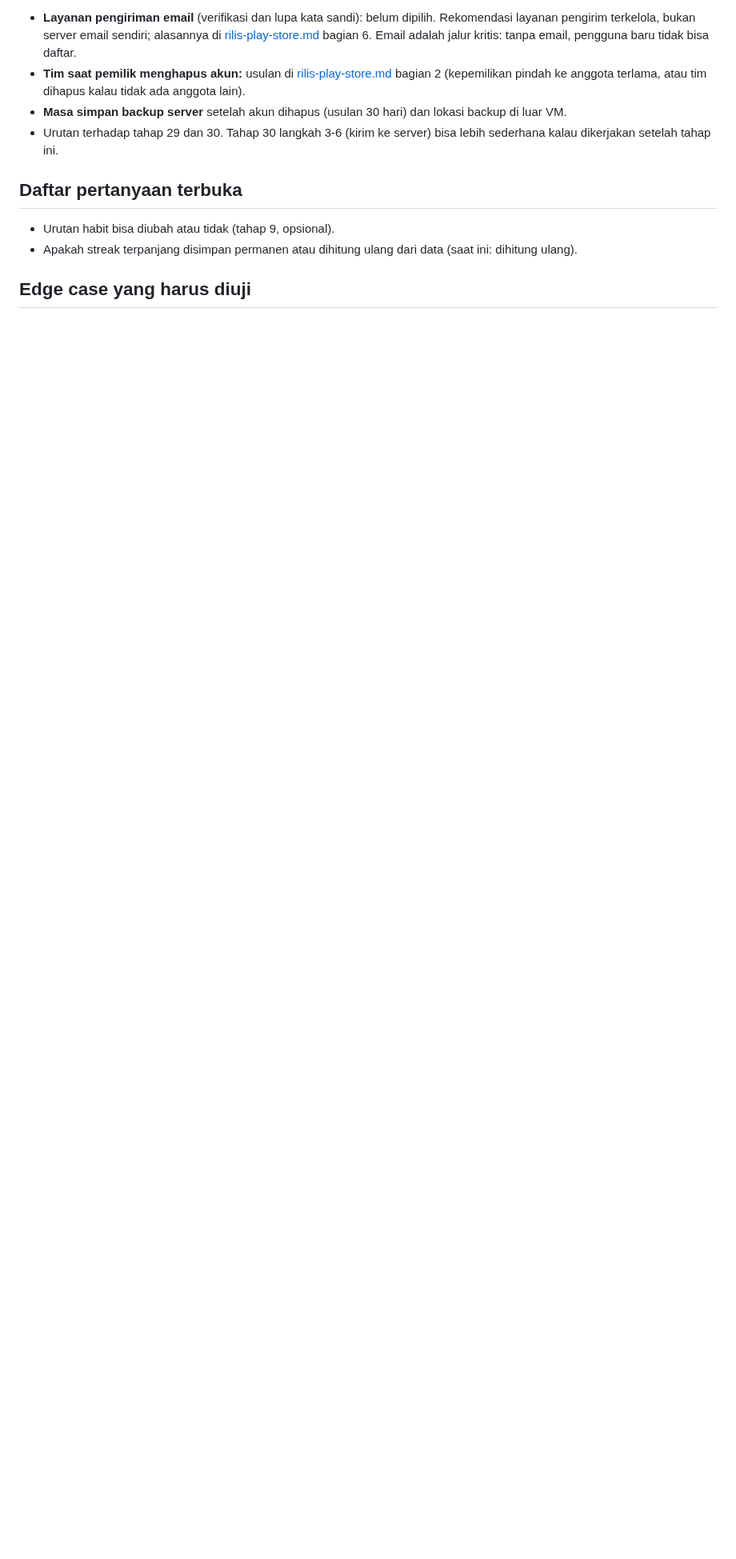
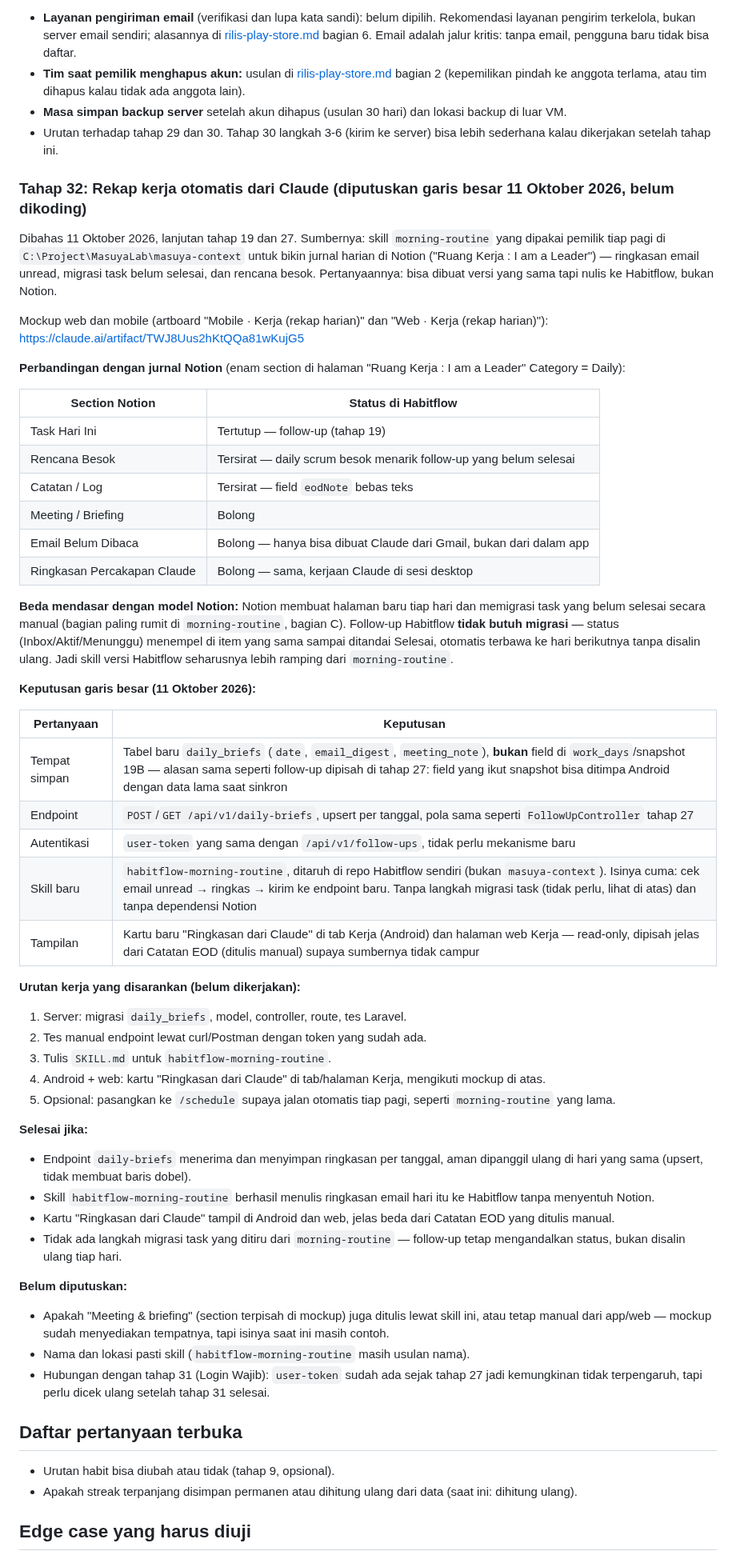
Before and after one commit to elahady/habitflow, a Markdown page: docs/concept.md, the part around the change. Shown at 80% size. Rendered like a GitHub page; blank space fills up the shorter version.

Commit message:
Catat Tahap 32: rencana rekap kerja otomatis dari Claude ke Habitflow
Perbandingan jurnal Notion Ruang Kerja vs tab Kerja, keputusan garis besar
(tabel daily_briefs terpisah dari snapshot, endpoint baru, skill
habitflow-morning-routine lebih ramping karena tanpa migrasi task), dan
urutan kerja. Belum dikoding.

Co-Authored-By: Claude Sonnet 5 <noreply@anthropic.com>

```diff
--- a/docs/concept.md
+++ b/docs/concept.md
@@ -1891,6 +1891,65 @@ Mockup (artboard Masuk, Daftar, Lupa kata sandi, Profil, Pengaturan): https://cl
 - **Masa simpan backup server** setelah akun dihapus (usulan 30 hari) dan lokasi backup di luar VM.
 - Urutan terhadap tahap 29 dan 30. Tahap 30 langkah 3-6 (kirim ke server) bisa lebih sederhana kalau dikerjakan setelah tahap ini.
 
+### Tahap 32: Rekap kerja otomatis dari Claude (diputuskan garis besar 11 Oktober 2026, belum dikoding)
+
+Dibahas 11 Oktober 2026, lanjutan tahap 19 dan 27. Sumbernya: skill `morning-routine` yang dipakai pemilik tiap pagi
+di `C:\Project\MasuyaLab\masuya-context` untuk bikin jurnal harian di Notion ("Ruang Kerja : I am a Leader") —
+ringkasan email unread, migrasi task belum selesai, dan rencana besok. Pertanyaannya: bisa dibuat versi yang sama
+tapi nulis ke Habitflow, bukan Notion.
+
+Mockup web dan mobile (artboard "Mobile · Kerja (rekap harian)" dan "Web · Kerja (rekap harian)"):
+https://claude.ai/artifact/TWJ8Uus2hKtQQa81wKujG5
+
+**Perbandingan dengan jurnal Notion** (enam section di halaman "Ruang Kerja : I am a Leader" Category = Daily):
+
+| Section Notion | Status di Habitflow |
+|---|---|
+| Task Hari Ini | Tertutup — follow-up (tahap 19) |
+| Rencana Besok | Tersirat — daily scrum besok menarik follow-up yang belum selesai |
+| Catatan / Log | Tersirat — field `eodNote` bebas teks |
+| Meeting / Briefing | Bolong |
+| Email Belum Dibaca | Bolong — hanya bisa dibuat Claude dari Gmail, bukan dari dalam app |
+| Ringkasan Percakapan Claude | Bolong — sama, kerjaan Claude di sesi desktop |
+
+**Beda mendasar dengan model Notion:** Notion membuat halaman baru tiap hari dan memigrasi task yang belum selesai
+secara manual (bagian paling rumit di `morning-routine`, bagian C). Follow-up Habitflow **tidak butuh migrasi** —
+status (Inbox/Aktif/Menunggu) menempel di item yang sama sampai ditandai Selesai, otomatis terbawa ke hari
+berikutnya tanpa disalin ulang. Jadi skill versi Habitflow seharusnya lebih ramping dari `morning-routine`.
+
+**Keputusan garis besar (11 Oktober 2026):**
+
+| Pertanyaan | Keputusan |
+|---|---|
+| Tempat simpan | Tabel baru `daily_briefs` (`date`, `email_digest`, `meeting_note`), **bukan** field di `work_days`/snapshot 19B — alasan sama seperti follow-up dipisah di tahap 27: field yang ikut snapshot bisa ditimpa Android dengan data lama saat sinkron |
+| Endpoint | `POST`/`GET /api/v1/daily-briefs`, upsert per tanggal, pola sama seperti `FollowUpController` tahap 27 |
+| Autentikasi | `user-token` yang sama dengan `/api/v1/follow-ups`, tidak perlu mekanisme baru |
+| Skill baru | `habitflow-morning-routine`, ditaruh di repo Habitflow sendiri (bukan `masuya-context`). Isinya cuma: cek email unread → ringkas → kirim ke endpoint baru. Tanpa langkah migrasi task (tidak perlu, lihat di atas) dan tanpa dependensi Notion |
+| Tampilan | Kartu baru "Ringkasan dari Claude" di tab Kerja (Android) dan halaman web Kerja — read-only, dipisah jelas dari Catatan EOD (ditulis manual) supaya sumbernya tidak campur |
+
+**Urutan kerja yang disarankan (belum dikerjakan):**
+
+1. Server: migrasi `daily_briefs`, model, controller, route, tes Laravel.
+2. Tes manual endpoint lewat curl/Postman dengan token yang sudah ada.
+3. Tulis `SKILL.md` untuk `habitflow-morning-routine`.
+4. Android + web: kartu "Ringkasan dari Claude" di tab/halaman Kerja, mengikuti mockup di atas.
+5. Opsional: pasangkan ke `/schedule` supaya jalan otomatis tiap pagi, seperti `morning-routine` yang lama.
+
+**Selesai jika:**
+- Endpoint `daily-briefs` menerima dan menyimpan ringkasan per tanggal, aman dipanggil ulang di hari yang sama
+  (upsert, tidak membuat baris dobel).
+- Skill `habitflow-morning-routine` berhasil menulis ringkasan email hari itu ke Habitflow tanpa menyentuh Notion.
+- Kartu "Ringkasan dari Claude" tampil di Android dan web, jelas beda dari Catatan EOD yang ditulis manual.
+- Tidak ada langkah migrasi task yang ditiru dari `morning-routine` — follow-up tetap mengandalkan status, bukan
+  disalin ulang tiap hari.
+
+**Belum diputuskan:**
+- Apakah "Meeting & briefing" (section terpisah di mockup) juga ditulis lewat skill ini, atau tetap manual dari
+  app/web — mockup sudah menyediakan tempatnya, tapi isinya saat ini masih contoh.
+- Nama dan lokasi pasti skill (`habitflow-morning-routine` masih usulan nama).
+- Hubungan dengan tahap 31 (Login Wajib): `user-token` sudah ada sejak tahap 27 jadi kemungkinan tidak
+  terpengaruh, tapi perlu dicek ulang setelah tahap 31 selesai.
+
 ## Daftar pertanyaan terbuka
 
 - Urutan habit bisa diubah atau tidak (tahap 9, opsional).
```
